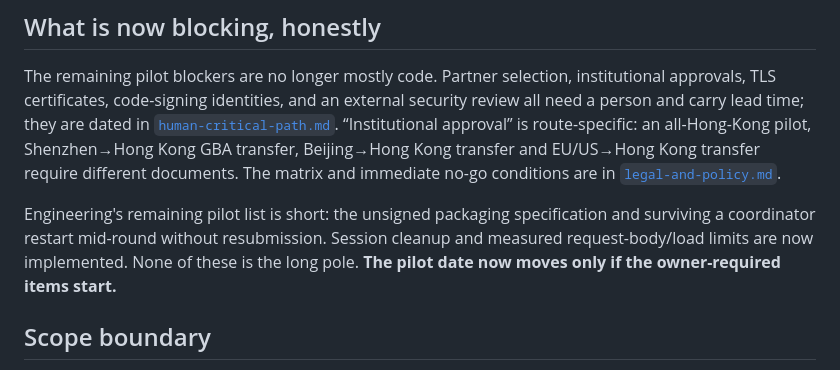
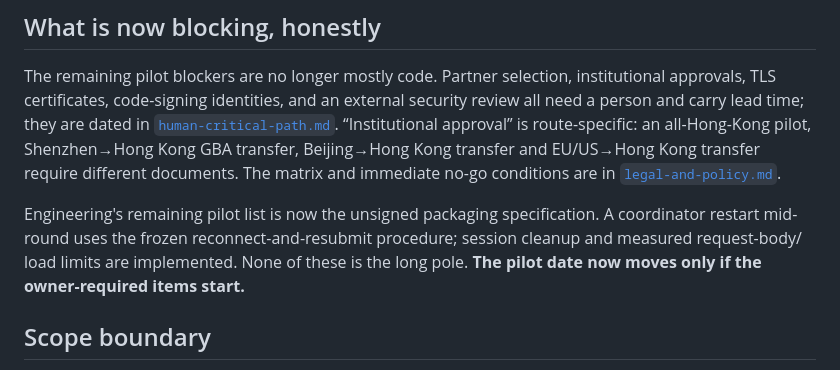
Before and after one commit to HKUST-FintechLab/GBA-DF-data-share, a Markdown page: wiki/state-of-project.md, the part around the change. GitHub-like rendering.

```diff
--- a/wiki/state-of-project.md
+++ b/wiki/state-of-project.md
@@ -158,9 +158,9 @@ approval” is route-specific: an all-Hong-Kong pilot, Shenzhen→Hong Kong GBA
 Kong transfer and EU/US→Hong Kong transfer require different documents. The matrix and immediate
 no-go conditions are in [`legal-and-policy.md`](legal-and-policy.md).
 
-Engineering's remaining pilot list is short: the unsigned packaging specification and surviving a
-coordinator restart mid-round without resubmission. Session cleanup and measured request-body/load
-limits are now implemented. None of these is the long pole. **The pilot date
+Engineering's remaining pilot list is now the unsigned packaging specification. A coordinator restart
+mid-round uses the frozen reconnect-and-resubmit procedure; session cleanup and measured request-body/
+load limits are implemented. None of these is the long pole. **The pilot date
 now moves only if the owner-required items start.**
 
 ## Scope boundary
```
Also changed, not shown: TODO.md (+1 -1 lines), wiki/timeline.md (+1 -1 lines).
